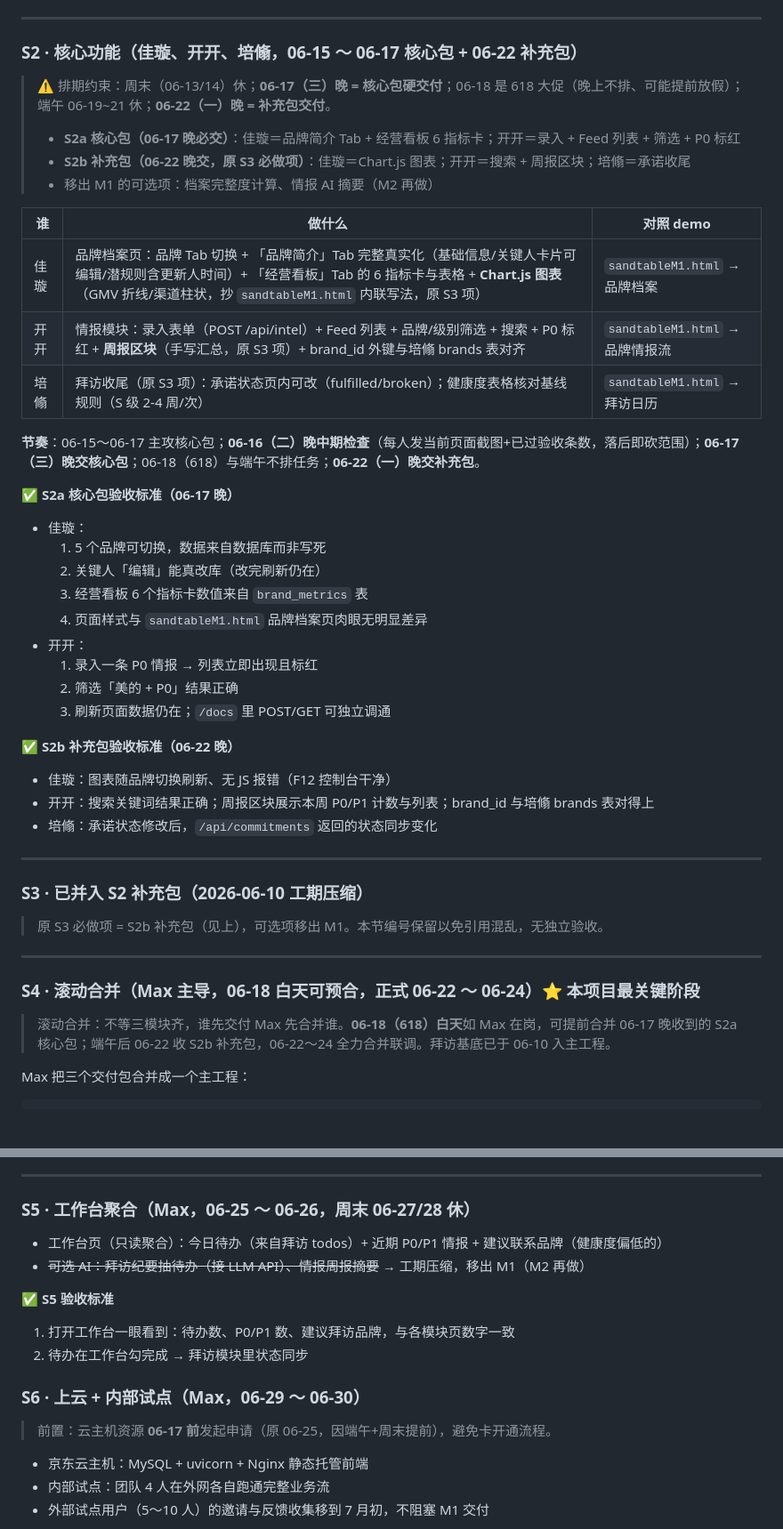
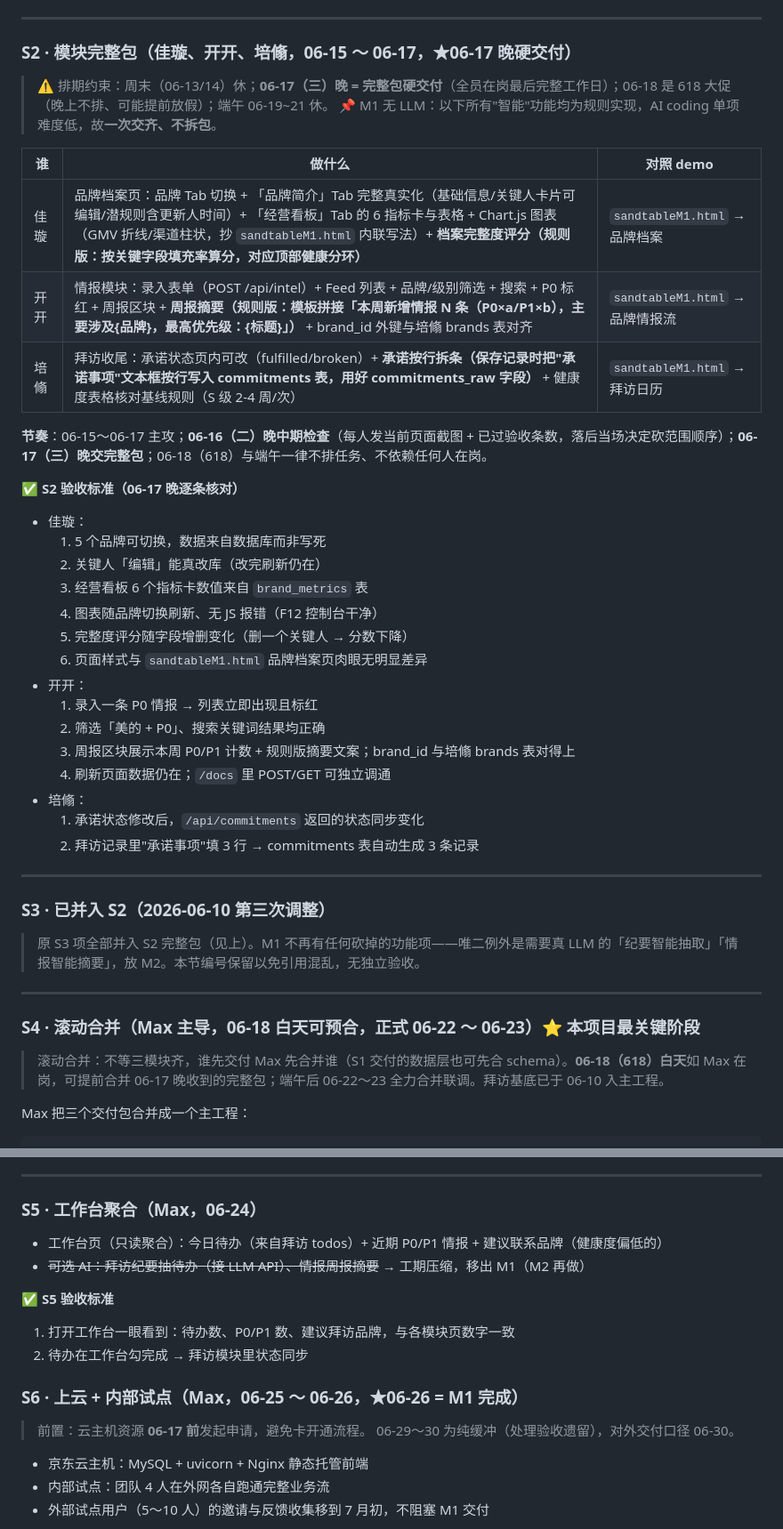
Before and after one commit to bsymax/sandtable, a Markdown page: docs/M1并行开发手册-正式版.md, 2 parts joined by grey strips. Shown at 89% size. Drawn GitHub-style; blank space fills up the shorter version.

Commit message:
工期第三次调整：M1 内部目标 6/26，S2 不拆包 6/17 交齐，规则版加分项（完整度评分/周报摘要/承诺拆条）加回 M1，明确无 LLM 范围声明
Co-authored-by: Cursor <cursoragent@cursor.com>

```diff
--- a/docs/M1并行开发手册-正式版.md
+++ b/docs/M1并行开发手册-正式版.md
@@ -213,49 +216,47 @@ python3 main.py
 
 ---
 
-### S2 · 核心功能（佳璇、开开、培翛，06-15 ～ 06-17 核心包 + 06-22 补充包）
+### S2 · 模块完整包（佳璇、开开、培翛，06-15 ～ 06-17，★06-17 晚硬交付）
 
-> ⚠️ 排期约束：周末（06-13/14）休；**06-17（三）晚 = 核心包硬交付**；06-18 是 618 大促（晚上不排、可能提前放假）；端午 06-19~21 休；**06-22（一）晚 = 补充包交付**。
->
-> - **S2a 核心包（06-17 晚必交）**：佳璇＝品牌简介 Tab + 经营看板 6 指标卡；开开＝录入 + Feed 列表 + 筛选 + P0 标红
-> - **S2b 补充包（06-22 晚交，原 S3 必做项）**：佳璇＝Chart.js 图表；开开＝搜索 + 周报区块；培翛＝承诺收尾
-> - 移出 M1 的可选项：档案完整度计算、情报 AI 摘要（M2 再做）
+> ⚠️ 排期约束：周末（06-13/14）休；**06-17（三）晚 = 完整包硬交付**（全员在岗最后完整工作日）；06-18 是 618 大促（晚上不排、可能提前放假）；端午 06-19~21 休。
+> 📌 M1 无 LLM：以下所有"智能"功能均为规则实现，AI coding 单项难度低，故**一次交齐、不拆包**。
 
 | 谁 | 做什么 | 对照 demo |
 |----|--------|-----------|
-| 佳璇 | 品牌档案页：品牌 Tab 切换 + 「品牌简介」Tab 完整真实化（基础信息/关键人卡片可编辑/潜规则含更新人时间）+ 「经营看板」Tab 的 6 指标卡与表格 + **Chart.js 图表**（GMV 折线/渠道柱状，抄 `sandtableM1.html` 内联写法，原 S3 项） | `sandtableM1.html` → 品牌档案 |
-| 开开 | 情报模块：录入表单（POST /api/intel）+ Feed 列表 + 品牌/级别筛选 + 搜索 + P0 标红 + **周报区块**（手写汇总，原 S3 项）+ brand_id 外键与培翛 brands 表对齐 | `sandtableM1.html` → 品牌情报流 |
-| 培翛 | 拜访收尾（原 S3 项）：承诺状态页内可改（fulfilled/broken）；健康度表格核对基线规则（S 级 2-4 周/次） | `sandtableM1.html` → 拜访日历 |
+| 佳璇 | 品牌档案页：品牌 Tab 切换 + 「品牌简介」Tab 完整真实化（基础信息/关键人卡片可编辑/潜规则含更新人时间）+ 「经营看板」Tab 的 6 指标卡与表格 + Chart.js 图表（GMV 折线/渠道柱状，抄 `sandtableM1.html` 内联写法）+ **档案完整度评分（规则版：按关键字段填充率算分，对应顶部健康分环）** | `sandtableM1.html` → 品牌档案 |
+| 开开 | 情报模块：录入表单（POST /api/intel）+ Feed 列表 + 品牌/级别筛选 + 搜索 + P0 标红 + 周报区块 + **周报摘要（规则版：模板拼接「本周新增情报 N 条（P0×a/P1×b），主要涉及{品牌}，最高优先级：{标题}」）** + brand_id 外键与培翛 brands 表对齐 | `sandtableM1.html` → 品牌情报流 |
+| 培翛 | 拜访收尾：承诺状态页内可改（fulfilled/broken）+ **承诺按行拆条（保存记录时把"承诺事项"文本框按行写入 commitments 表，用好 commitments_raw 字段）** + 健康度表格核对基线规则（S 级 2-4 周/次） | `sandtableM1.html` → 拜访日历 |
 
-**节奏**：06-15～06-17 主攻核心包；**06-16（二）晚中期检查**（每人发当前页面截图+已过验收条数，落后即砍范围）；**06-17（三）晚交核心包**；06-18（618）与端午不排任务；**06-22（一）晚交补充包**。
+**节奏**：06-15～06-17 主攻；**06-16（二）晚中期检查**（每人发当前页面截图 + 已过验收条数，落后当场决定砍范围顺序）；**06-17（三）晚交完整包**；06-18（618）与端午一律不排任务、不依赖任何人在岗。
 
-**✅ S2a 核心包验收标准（06-17 晚）**
+**✅ S2 验收标准（06-17 晚逐条核对）**
 - 佳璇：
   1. 5 个品牌可切换，数据来自数据库而非写死
   2. 关键人「编辑」能真改库（改完刷新仍在）
   3. 经营看板 6 个指标卡数值来自 `brand_metrics` 表
-  4. 页面样式与 `sandtableM1.html` 品牌档案页肉眼无明显差异
+  4. 图表随品牌切换刷新、无 JS 报错（F12 控制台干净）
+  5. 完整度评分随字段增删变化（删一个关键人 → 分数下降）
+  6. 页面样式与 `sandtableM1.html` 品牌档案页肉眼无明显差异
 - 开开：
   1. 录入一条 P0 情报 → 列表立即出现且标红
-  2. 筛选「美的 + P0」结果正确
-  3. 刷新页面数据仍在；`/docs` 里 POST/GET 可独立调通
-
-**✅ S2b 补充包验收标准（06-22 晚）**
-- 佳璇：图表随品牌切换刷新、无 JS 报错（F12 控制台干净）
-- 开开：搜索关键词结果正确；周报区块展示本周 P0/P1 计数与列表；brand_id 与培翛 brands 表对得上
-- 培翛：承诺状态修改后，`/api/commitments` 返回的状态同步变化
+  2. 筛选「美的 + P0」、搜索关键词结果均正确
+  3. 周报区块展示本周 P0/P1 计数 + 规则版摘要文案；brand_id 与培翛 brands 表对得上
+  4. 刷新页面数据仍在；`/docs` 里 POST/GET 可独立调通
+- 培翛：
+  1. 承诺状态修改后，`/api/commitments` 返回的状态同步变化
+  2. 拜访记录里"承诺事项"填 3 行 → commitments 表自动生成 3 条记录
 
 ---
 
-### S3 · 已并入 S2 补充包（2026-06-10 工期压缩）
+### S3 · 已并入 S2（2026-06-10 第三次调整）
 
-> 原 S3 必做项 = S2b 补充包（见上），可选项移出 M1。本节编号保留以免引用混乱，无独立验收。
+> 原 S3 项全部并入 S2 完整包（见上）。M1 不再有任何砍掉的功能项——唯二例外是需要真 LLM 的「纪要智能抽取」「情报智能摘要」，放 M2。本节编号保留以免引用混乱，无独立验收。
 
 ---
 
-### S4 · 滚动合并（Max 主导，06-18 白天可预合，正式 06-22 ～ 06-24）⭐ 本项目最关键阶段
+### S4 · 滚动合并（Max 主导，06-18 白天可预合，正式 06-22 ～ 06-23）⭐ 本项目最关键阶段
 
-> 滚动合并：不等三模块齐，谁先交付 Max 先合并谁。**06-18（618）白天**如 Max 在岗，可提前合并 06-17 晚收到的 S2a 核心包；端午后 06-22 收 S2b 补充包，06-22～24 全力合并联调。拜访基底已于 06-10 入主工程。
+> 滚动合并：不等三模块齐，谁先交付 Max 先合并谁（S1 交付的数据层也可先合 schema）。**06-18（618）白天**如 Max 在岗，可提前合并 06-17 晚收到的完整包；端午后 06-22～23 全力合并联调。拜访基底已于 06-10 入主工程。
 
 Max 把三个交付包合并成一个主工程：
 
@@ -299,7 +300,7 @@ sandtable/
 
 ---
 
-### S5 · 工作台聚合（Max，06-25 ～ 06-26，周末 06-27/28 休）
+### S5 · 工作台聚合（Max，06-24）
 
 - 工作台页（只读聚合）：今日待办（来自拜访 todos）+ 近期 P0/P1 情报 + 建议联系品牌（健康度偏低的）
 - ~~可选 AI：拜访纪要抽待办（接 LLM API）、情报周报摘要~~ → 工期压缩，移出 M1（M2 再做）
@@ -308,9 +309,10 @@ sandtable/
 1. 打开工作台一眼看到：待办数、P0/P1 数、建议拜访品牌，与各模块页数字一致
 2. 待办在工作台勾完成 → 拜访模块里状态同步
 
-### S6 · 上云 + 内部试点（Max，06-29 ～ 06-30）
+### S6 · 上云 + 内部试点（Max，06-25 ～ 06-26，★06-26 = M1 完成）
 
-> 前置：云主机资源 **06-17 前**发起申请（原 06-25，因端午+周末提前），避免卡开通流程。
+> 前置：云主机资源 **06-17 前**发起申请，避免卡开通流程。
+> 06-29～30 为纯缓冲（处理验收遗留），对外交付口径 06-30。
 
 - 京东云主机：MySQL + uvicorn + Nginx 静态托管前端
 - 内部试点：团队 4 人在外网各自跑通完整业务流
```
Also changed, not shown: other parts of docs/M1并行开发手册-正式版.md (+24 -21 lines).
